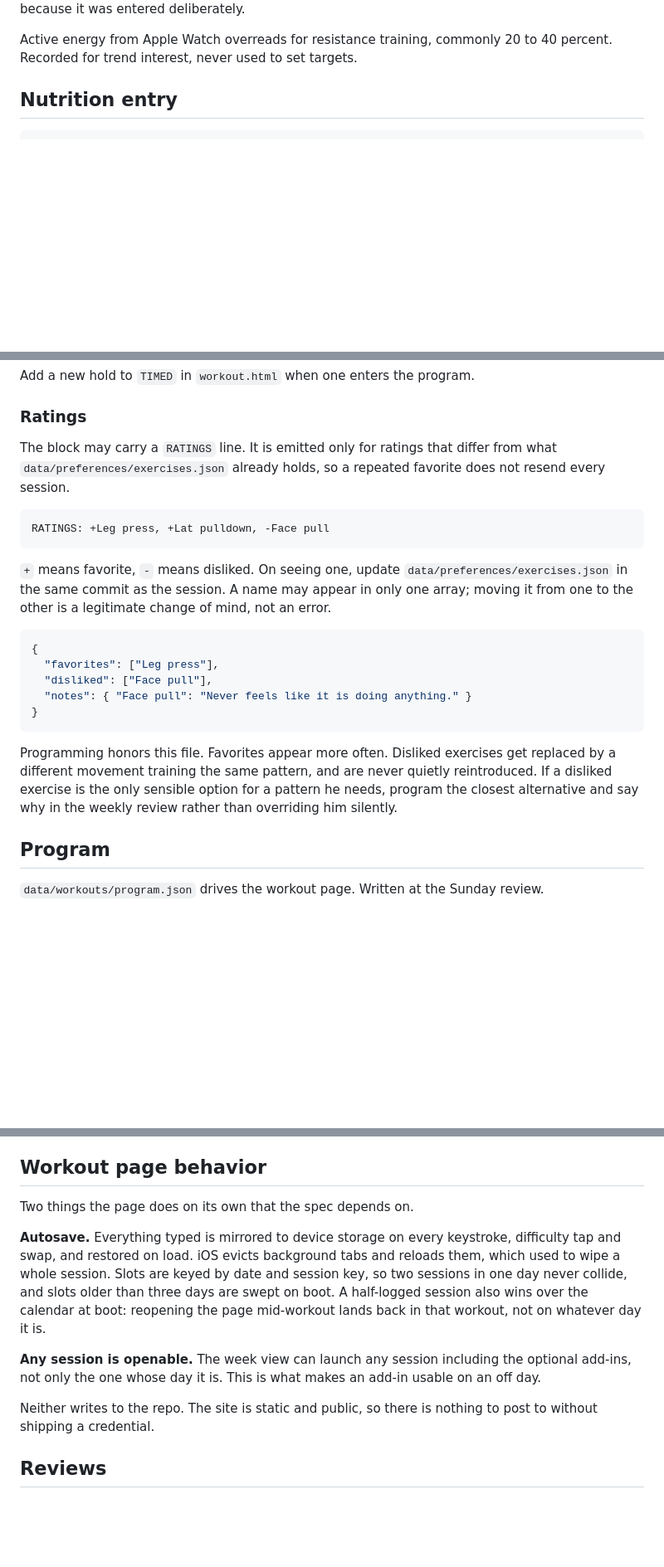
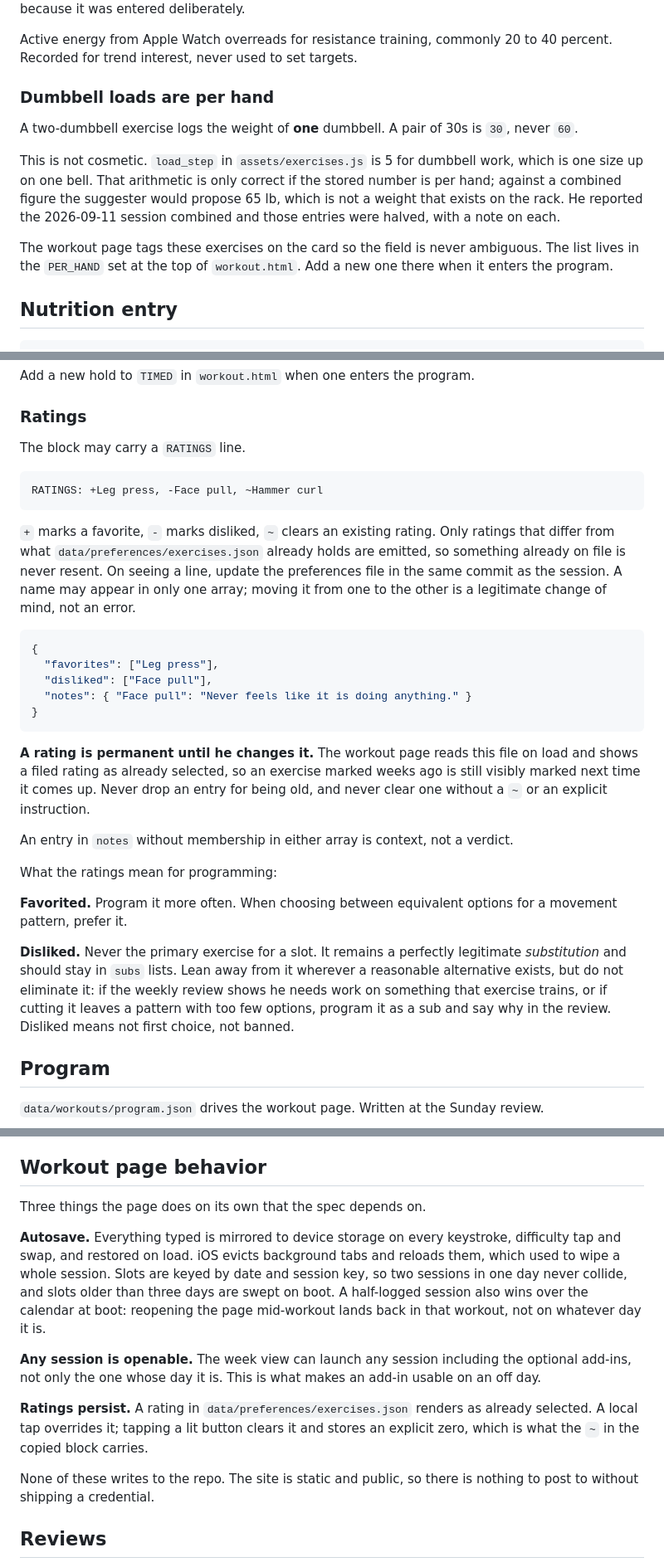
Before and after one commit to Feirzen/bulk-manager, a Markdown page: LOGGING-SPEC.md, 3 parts joined by grey strips. Shown at 83% size. Drawn GitHub-style; blank space fills up the shorter version.

Commit message:
Spec: dislike means not-first-choice, ratings are permanent, dumbbell loads are per hand

````diff
--- a/LOGGING-SPEC.md
+++ b/LOGGING-SPEC.md
@@ -45,6 +45,14 @@ Scale weight normally arrives through Apple Health and lands in the daily health
 When computing a trend, merge non-zero `body_mass_lb` values from `data/health/` with the `weights` array and dedupe by date. If both sources have the same date, the `weights` entry wins, because it was entered deliberately.
 
 Active energy from Apple Watch overreads for resistance training, commonly 20 to 40 percent. Recorded for trend interest, never used to set targets.
+
+### Dumbbell loads are per hand
+
+A two-dumbbell exercise logs the weight of **one** dumbbell. A pair of 30s is `30`, never `60`.
+
+This is not cosmetic. `load_step` in `assets/exercises.js` is 5 for dumbbell work, which is one size up on one bell. That arithmetic is only correct if the stored number is per hand; against a combined figure the suggester would propose 65 lb, which is not a weight that exists on the rack. He reported the 2026-09-11 session combined and those entries were halved, with a note on each.
+
+The workout page tags these exercises on the card so the field is never ambiguous. The list lives in the `PER_HAND` set at the top of `workout.html`. Add a new one there when it enters the program.
 
 ## Nutrition entry
 
@@ -187,13 +197,13 @@ Add a new hold to `TIMED` in `workout.html` when one enters the program.
 
 ### Ratings
 
-The block may carry a `RATINGS` line. It is emitted only for ratings that differ from what `data/preferences/exercises.json` already holds, so a repeated favorite does not resend every session.
+The block may carry a `RATINGS` line.
 
 ```
-RATINGS: +Leg press, +Lat pulldown, -Face pull
+RATINGS: +Leg press, -Face pull, ~Hammer curl
 ```
 
-`+` means favorite, `-` means disliked. On seeing one, update `data/preferences/exercises.json` in the same commit as the session. A name may appear in only one array; moving it from one to the other is a legitimate change of mind, not an error.
+`+` marks a favorite, `-` marks disliked, `~` clears an existing rating. Only ratings that differ from what `data/preferences/exercises.json` already holds are emitted, so something already on file is never resent. On seeing a line, update the preferences file in the same commit as the session. A name may appear in only one array; moving it from one to the other is a legitimate change of mind, not an error.
 
 ```json
 {
@@ -203,7 +213,15 @@ RATINGS: +Leg press, +Lat pulldown, -Face pull
 }
 ```
 
-Programming honors this file. Favorites appear more often. Disliked exercises get replaced by a different movement training the same pattern, and are never quietly reintroduced. If a disliked exercise is the only sensible option for a pattern he needs, program the closest alternative and say why in the weekly review rather than overriding him silently.
+**A rating is permanent until he changes it.** The workout page reads this file on load and shows a filed rating as already selected, so an exercise marked weeks ago is still visibly marked next time it comes up. Never drop an entry for being old, and never clear one without a `~` or an explicit instruction.
+
+An entry in `notes` without membership in either array is context, not a verdict.
+
+What the ratings mean for programming:
+
+**Favorited.** Program it more often. When choosing between equivalent options for a movement pattern, prefer it.
+
+**Disliked.** Never the primary exercise for a slot. It remains a perfectly legitimate *substitution* and should stay in `subs` lists. Lean away from it wherever a reasonable alternative exists, but do not eliminate it: if the weekly review shows he needs work on something that exercise trains, or if cutting it leaves a pattern with too few options, program it as a sub and say why in the review. Disliked means not first choice, not banned.
 
 ## Program
 
@@ -247,13 +265,15 @@ Any newly programmed exercise gets an entry at the weekly review. A missing entr
 
 ## Workout page behavior
 
-Two things the page does on its own that the spec depends on.
+Three things the page does on its own that the spec depends on.
 
 **Autosave.** Everything typed is mirrored to device storage on every keystroke, difficulty tap and swap, and restored on load. iOS evicts background tabs and reloads them, which used to wipe a whole session. Slots are keyed by date and session key, so two sessions in one day never collide, and slots older than three days are swept on boot. A half-logged session also wins over the calendar at boot: reopening the page mid-workout lands back in that workout, not on whatever day it is.
 
 **Any session is openable.** The week view can launch any session including the optional add-ins, not only the one whose day it is. This is what makes an add-in usable on an off day.
 
-Neither writes to the repo. The site is static and public, so there is nothing to post to without shipping a credential.
+**Ratings persist.** A rating in `data/preferences/exercises.json` renders as already selected. A local tap overrides it; tapping a lit button clears it and stores an explicit zero, which is what the `~` in the copied block carries.
+
+None of these writes to the repo. The site is static and public, so there is nothing to post to without shipping a credential.
 
 ## Reviews
 
````
Also changed, not shown: other parts of LOGGING-SPEC.md (+4 -2 lines).
